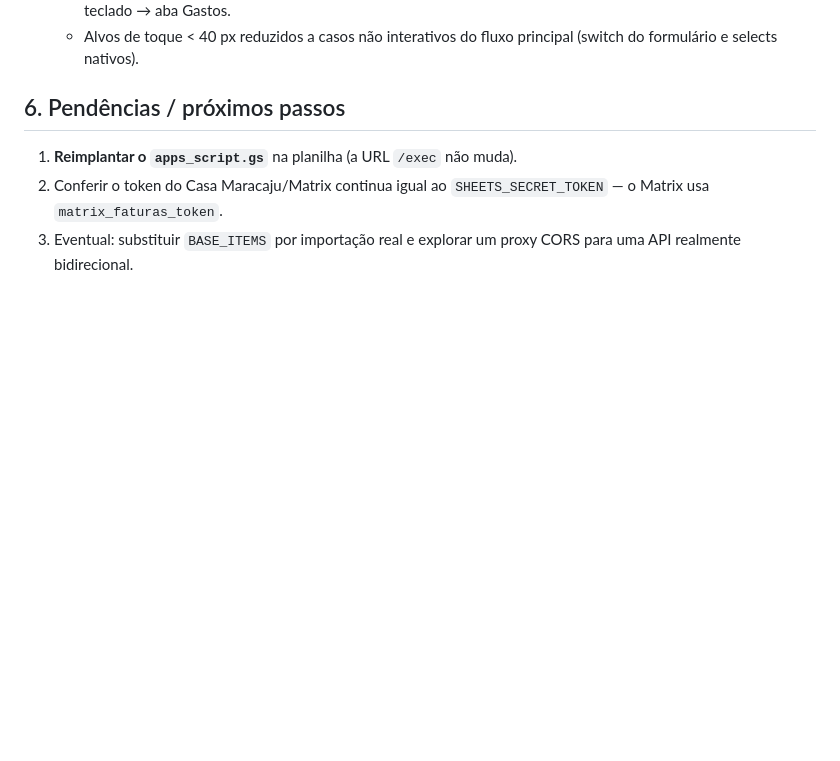
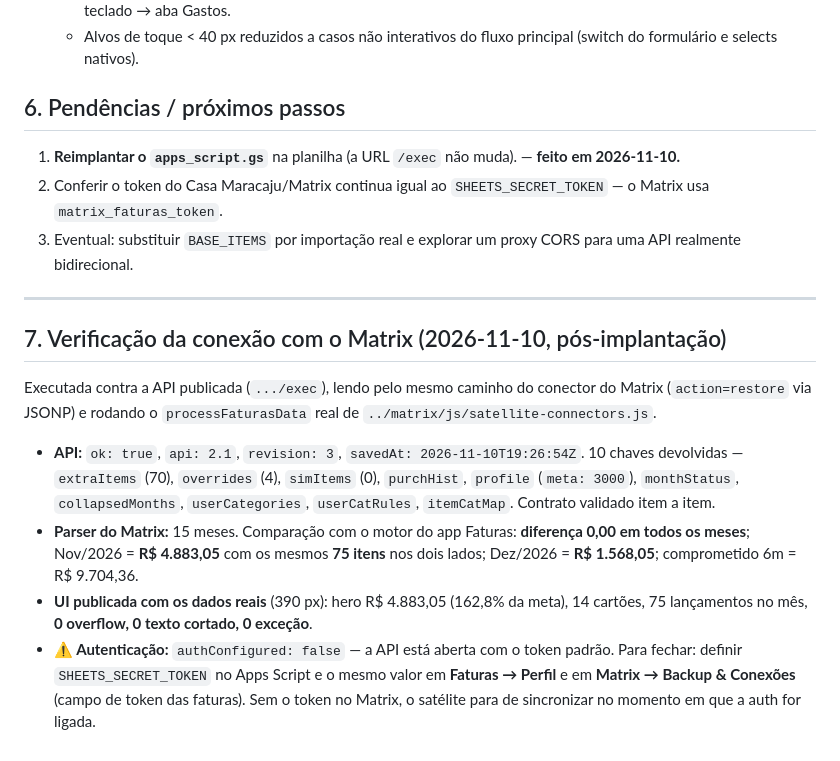
Before and after one commit to matheusdochapeu-hub/parcelado-a-vista, a Markdown page: plans/006-modernizacao-v4.md, the part around the change. GitHub-like rendering; blank space fills up the shorter version.

Commit message:
docs(plans): registrar verificacao da conexao Matrix apos o deploy da v4

```diff
--- a/plans/006-modernizacao-v4.md
+++ b/plans/006-modernizacao-v4.md
@@ -76,8 +76,30 @@ de resposta:
 
 ## 6. Pendências / próximos passos
 
-1. **Reimplantar o `apps_script.gs`** na planilha (a URL `/exec` não muda).
+1. **Reimplantar o `apps_script.gs`** na planilha (a URL `/exec` não muda). — **feito em 2026-11-10.**
 2. Conferir o token do Casa Maracaju/Matrix continua igual ao `SHEETS_SECRET_TOKEN` — o
    Matrix usa `matrix_faturas_token`.
 3. Eventual: substituir `BASE_ITEMS` por importação real e explorar um proxy CORS para
    uma API realmente bidirecional.
+
+---
+
+## 7. Verificação da conexão com o Matrix (2026-11-10, pós-implantação)
+
+Executada contra a API publicada (`.../exec`), lendo pelo mesmo caminho do conector do
+Matrix (`action=restore` via JSONP) e rodando o `processFaturasData` real de
+`../matrix/js/satellite-connectors.js`.
+
+- **API:** `ok: true`, `api: 2.1`, `revision: 3`, `savedAt: 2026-11-10T19:26:54Z`.
+  10 chaves devolvidas — `extraItems` (70), `overrides` (4), `simItems` (0),
+  `purchHist`, `profile` (`meta: 3000`), `monthStatus`, `collapsedMonths`,
+  `userCategories`, `userCatRules`, `itemCatMap`. Contrato validado item a item.
+- **Parser do Matrix:** 15 meses. Comparação com o motor do app Faturas:
+  **diferença 0,00 em todos os meses**; Nov/2026 = **R$ 4.883,05** com os mesmos
+  **75 itens** nos dois lados; Dez/2026 = **R$ 1.568,05**; comprometido 6m = R$ 9.704,36.
+- **UI publicada com os dados reais** (390 px): hero R$ 4.883,05 (162,8% da meta),
+  14 cartões, 75 lançamentos no mês, **0 overflow, 0 texto cortado, 0 exceção**.
+- **⚠️ Autenticação:** `authConfigured: false` — a API está aberta com o token padrão.
+  Para fechar: definir `SHEETS_SECRET_TOKEN` no Apps Script e o mesmo valor em
+  **Faturas → Perfil** e em **Matrix → Backup & Conexões** (campo de token das faturas).
+  Sem o token no Matrix, o satélite para de sincronizar no momento em que a auth for ligada.
```
